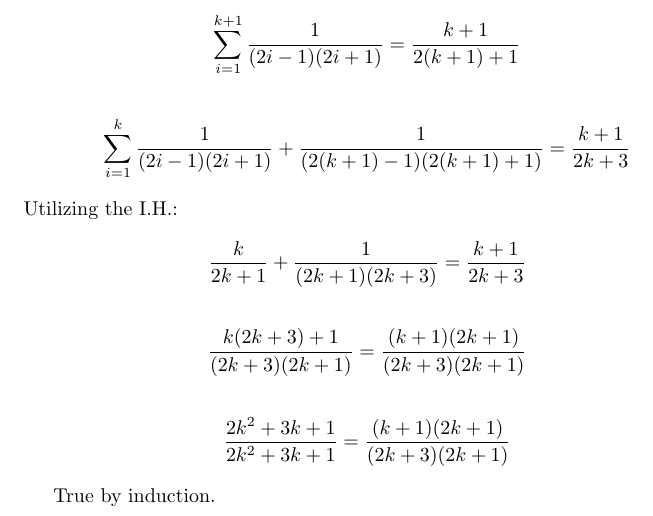
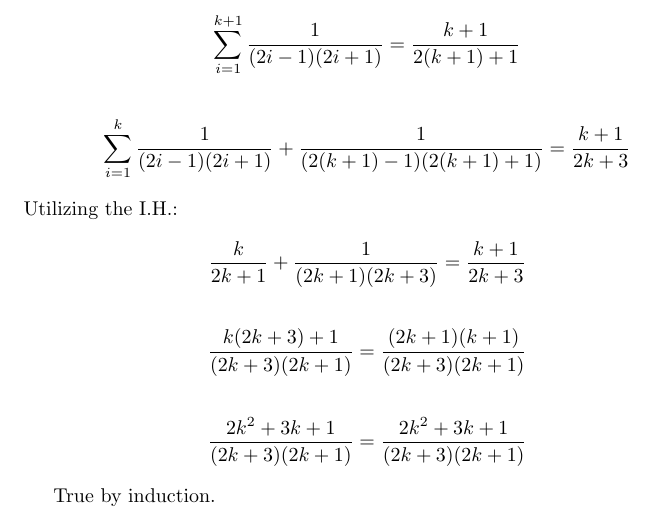
Before and after one commit to Masterchef365/ProofPortfolio, a LaTeX document (texdoc.tex): part of page 2 of 3, cut so that both start at the same text. Compiled offline with pdfLaTeX.

Commit message:
Typo in the fractions for part 3

```diff
--- a/texdoc.tex
+++ b/texdoc.tex
@@ -104,12 +104,12 @@ Prove that for all $n \geq 1$,
 
 \[
     \frac{k(2k + 3) + 1}{(2k + 3)(2k + 1)} =
-    \frac{(k + 1)(2k + 1)}{(2k + 3)(2k + 1)}
+    \frac{(2k + 1)(k + 1)}{(2k + 3)(2k + 1)}
 \]
 
 \[
-    \frac{2k^2 + 3k + 1}{2k^2 + 3k + 1} =
-    \frac{(k + 1)(2k + 1)}{(2k + 3)(2k + 1)}
+    \frac{2k^2 + 3k + 1}{(2k + 3)(2k + 1)} =
+    \frac{2k^2 + 3k + 1}{(2k + 3)(2k + 1)}
 \]
 
 True by induction.
```
Also changed, not shown: texdoc.pdf.
